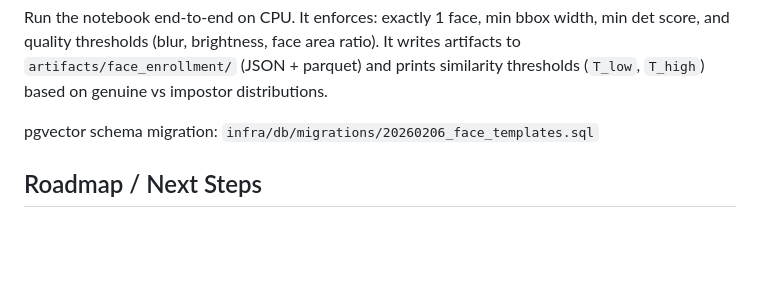
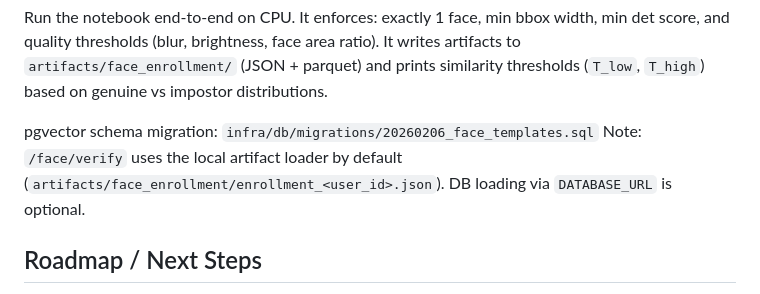
Before and after one commit to FORMATION-AI/fraud_detection_analysis, a Markdown page: README.md, the part around the change. Rendered like a GitHub page; blank space fills up the shorter version.

Commit message:
Document face verify loader behavior

```diff
--- a/README.md
+++ b/README.md
@@ -216,6 +216,7 @@ fraud_detection_analysis/
 Run the notebook end-to-end on CPU. It enforces: exactly 1 face, min bbox width, min det score, and quality thresholds (blur, brightness, face area ratio). It writes artifacts to `artifacts/face_enrollment/` (JSON + parquet) and prints similarity thresholds (`T_low`, `T_high`) based on genuine vs impostor distributions.
 
 pgvector schema migration: `infra/db/migrations/20260206_face_templates.sql`
+Note: `/face/verify` uses the local artifact loader by default (`artifacts/face_enrollment/enrollment_<user_id>.json`). DB loading via `DATABASE_URL` is optional.
 
 ## Roadmap / Next Steps
 - Persist predictions & explanations to a database for audit
```
